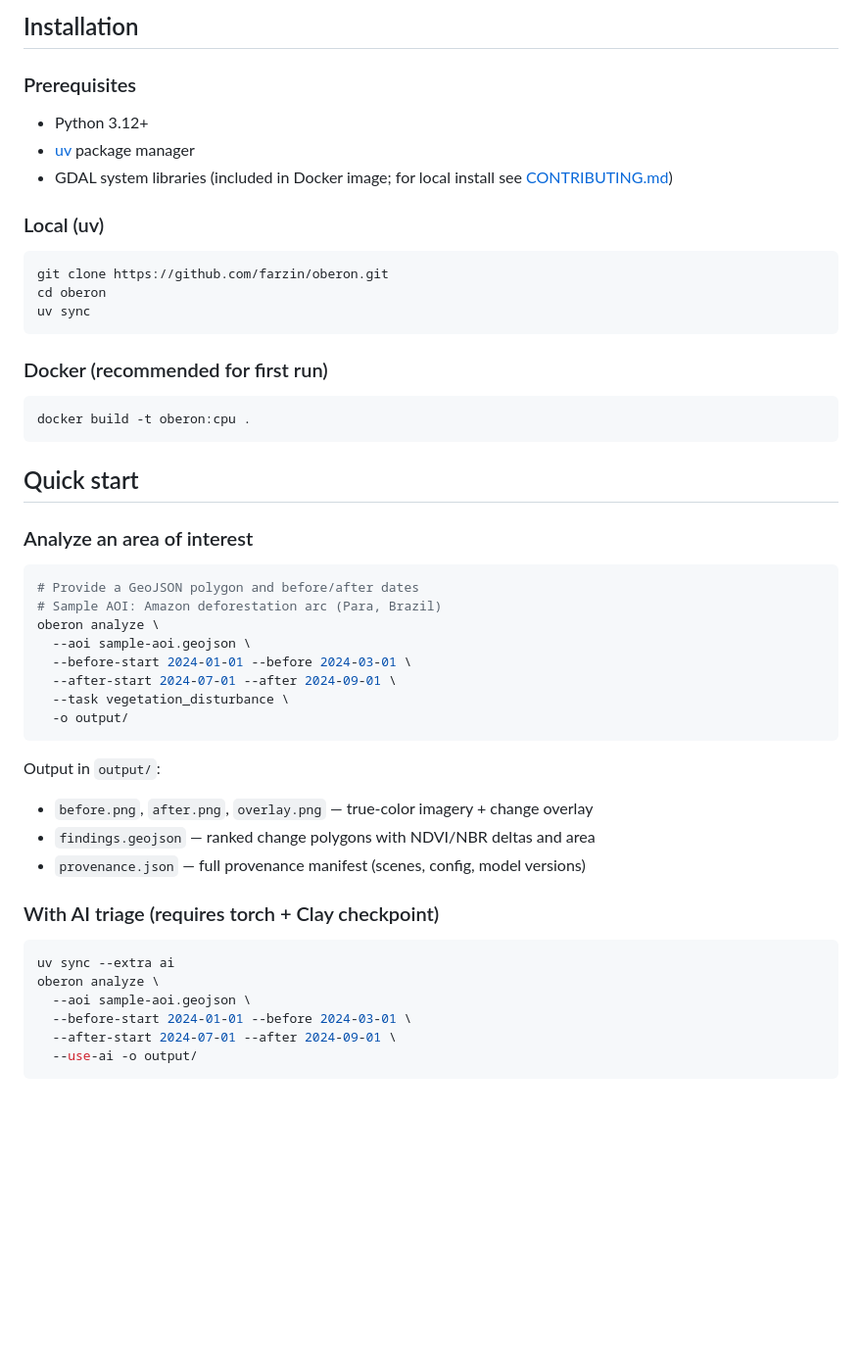
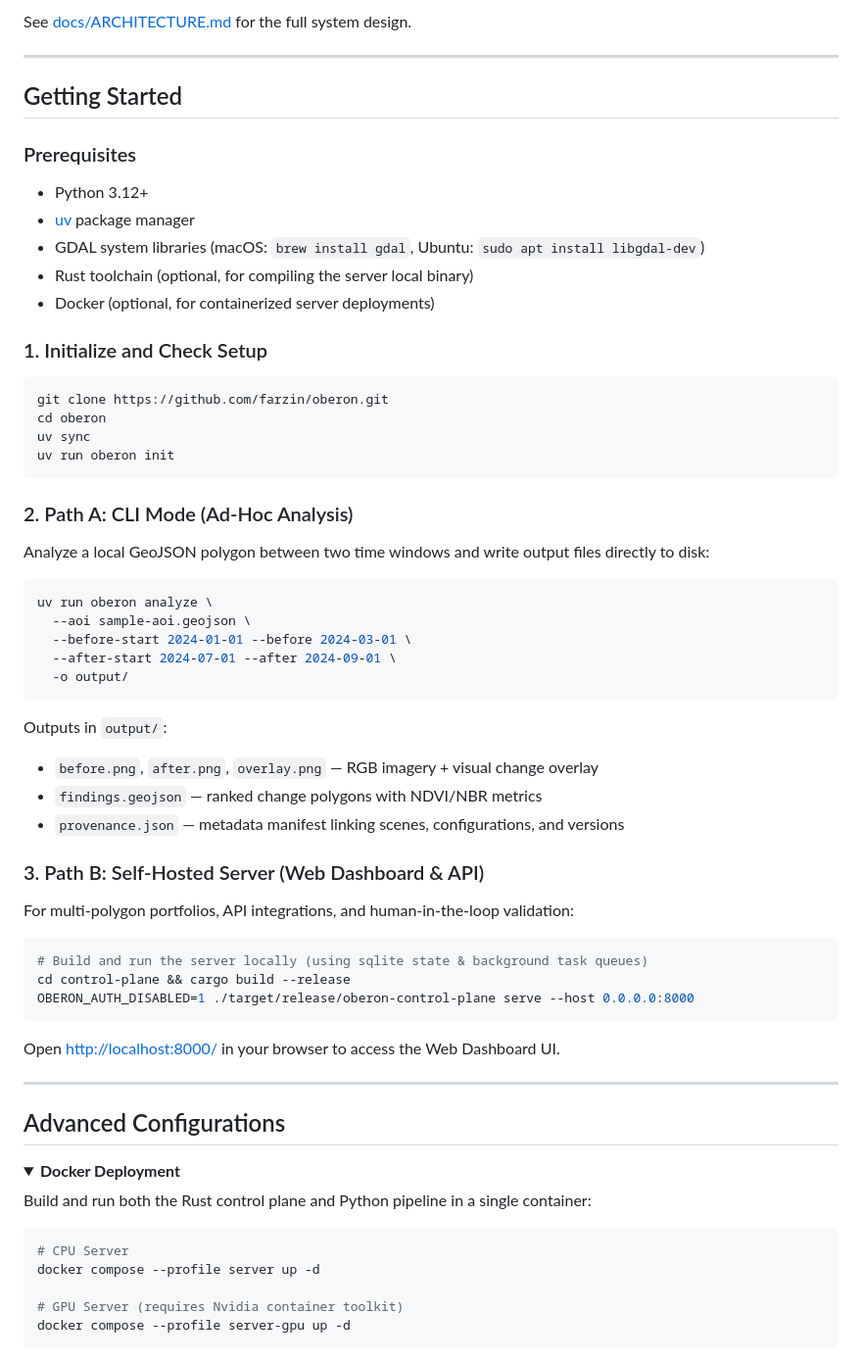
Before and after one commit to Farzin312/oberon, a Markdown page: README.md, the part around one of its changes. Shown at 98% size. GitHub-like rendering; folded sections open; blank space fills up the shorter version.

Commit message:
feat: Enhance Getting Started guide with CLI vs Self-Hosted comparison and benefits

````diff
--- a/README.md
+++ b/README.md
@@ -37,54 +61,61 @@ AOI polygon + before/after date windows
 ```
 
-## Installation
+See [docs/ARCHITECTURE.md](docs/ARCHITECTURE.md) for the full system design.
+
+---
+
+## Getting Started
 
 ### Prerequisites
+* Python 3.12+
+* [uv](https://docs.astral.sh/uv/) package manager
+* GDAL system libraries (macOS: `brew install gdal`, Ubuntu: `sudo apt install libgdal-dev`)
+* Rust toolchain (optional, for compiling the server local binary)
+* Docker (optional, for containerized server deployments)
 
-- Python 3.12+
-- [uv](https://docs.astral.sh/uv/) package manager
-- GDAL system libraries (included in Docker image; for local install see [CONTRIBUTING.md](docs/CONTRIBUTING.md))
-
-### Local (uv)
-
+### 1. Initialize and Check Setup
 ```bash
 git clone https://github.com/farzin/oberon.git
 cd oberon
 uv sync
+uv run oberon init
 ```
 
-### Docker (recommended for first run)
-
+### 2. Path A: CLI Mode (Ad-Hoc Analysis)
+Analyze a local GeoJSON polygon between two time windows and write output files directly to disk:
 ```bash
-docker build -t oberon:cpu .
-```
-
-## Quick start
-
-### Analyze an area of interest
-
-```bash
-# Provide a GeoJSON polygon and before/after dates
-# Sample AOI: Amazon deforestation arc (Para, Brazil)
-oberon analyze \
+uv run oberon analyze \
   --aoi sample-aoi.geojson \
   --before-start 2024-01-01 --before 2024-03-01 \
   --after-start 2024-07-01 --after 2024-09-01 \
-  --task vegetation_disturbance \
   -o output/
 ```
+Outputs in `output/`:
+* `before.png`, `after.png`, `overlay.png` — RGB imagery + visual change overlay
+* `findings.geojson` — ranked change polygons with NDVI/NBR metrics
+* `provenance.json` — metadata manifest linking scenes, configurations, and versions
 
-Output in `output/`:
-- `before.png`, `after.png`, `overlay.png` — true-color imagery + change overlay
-- `findings.geojson` — ranked change polygons with NDVI/NBR deltas and area
-- `provenance.json` — full provenance manifest (scenes, config, model versions)
+### 3. Path B: Self-Hosted Server (Web Dashboard & API)
+For multi-polygon portfolios, API integrations, and human-in-the-loop validation:
+```bash
+# Build and run the server locally (using sqlite state & background task queues)
+cd control-plane && cargo build --release
+OBERON_AUTH_DISABLED=1 ./target/release/oberon-control-plane serve --host 0.0.0.0:8000
+```
+Open [http://localhost:8000/](http://localhost:8000/) in your browser to access the Web Dashboard UI.
 
-### With AI triage (requires torch + Clay checkpoint)
+---
 
+## Advanced Configurations
+
+<details>
+<summary><b>Docker Deployment</b></summary>
+
+Build and run both the Rust control plane and Python pipeline in a single container:
 ```bash
-uv sync --extra ai
-oberon analyze \
-  --aoi sample-aoi.geojson \
-  --before-start 2024-01-01 --before 2024-03-01 \
-  --after-start 2024-07-01 --after 2024-09-01 \
-  --use-ai -o output/
+# CPU Server
+docker compose --profile server up -d
+
+# GPU Server (requires Nvidia container toolkit)
+docker compose --profile server-gpu up -d
 ```
````
Also changed, not shown: other parts of README.md (+86 -190 lines), docs/GETTING_STARTED.md (+23 -0 lines).
